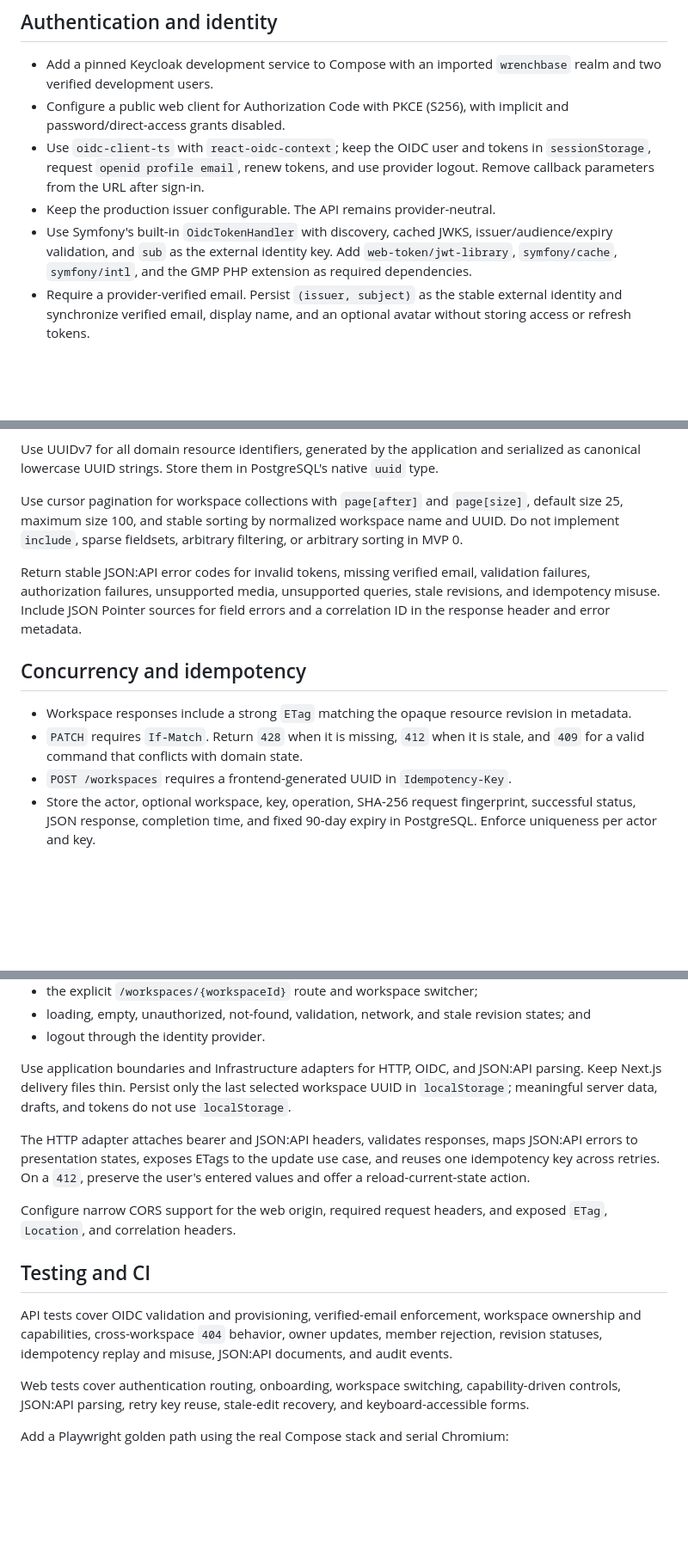
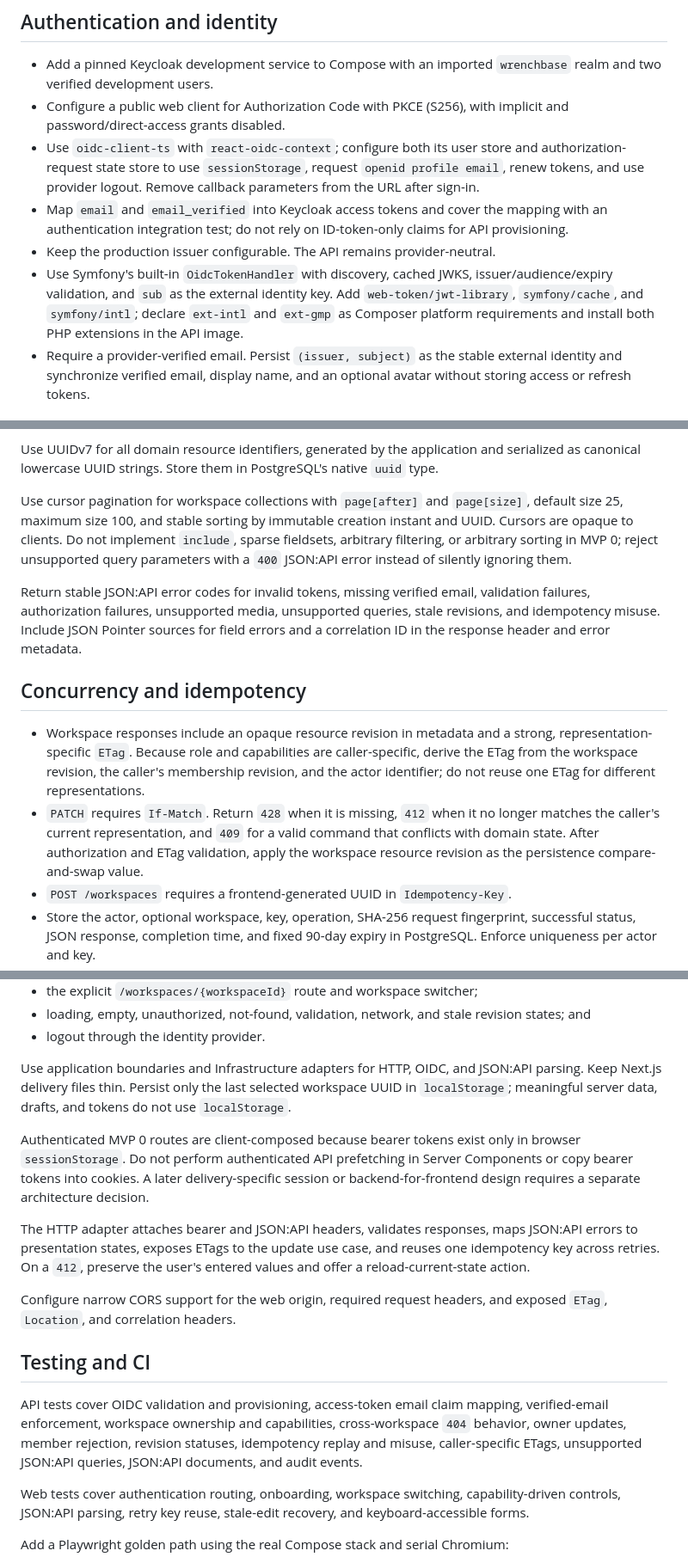
Before and after one commit to dreadnautxbuddha/wrenchbase, a Markdown page: docs/mvp-0-implementation-plan.md, 3 parts joined by grey strips. Shown at 86% size. GitHub-like rendering; blank space fills up the shorter version.

```diff
--- a/docs/mvp-0-implementation-plan.md
+++ b/docs/mvp-0-implementation-plan.md
@@ -25,14 +25,19 @@ attachments, offline synchronization, email, or production hosting hardening.
   `wrenchbase` realm and two verified development users.
 - Configure a public web client for Authorization Code with PKCE (S256), with
   implicit and password/direct-access grants disabled.
-- Use `oidc-client-ts` with `react-oidc-context`; keep the OIDC user and tokens
-  in `sessionStorage`, request `openid profile email`, renew tokens, and use
-  provider logout. Remove callback parameters from the URL after sign-in.
+- Use `oidc-client-ts` with `react-oidc-context`; configure both its user store
+  and authorization-request state store to use `sessionStorage`, request
+  `openid profile email`, renew tokens, and use provider logout. Remove callback
+  parameters from the URL after sign-in.
+- Map `email` and `email_verified` into Keycloak access tokens and cover the
+  mapping with an authentication integration test; do not rely on ID-token-only
+  claims for API provisioning.
 - Keep the production issuer configurable. The API remains provider-neutral.
 - Use Symfony's built-in `OidcTokenHandler` with discovery, cached JWKS,
   issuer/audience/expiry validation, and `sub` as the external identity key.
-  Add `web-token/jwt-library`, `symfony/cache`, `symfony/intl`, and the GMP PHP
-  extension as required dependencies.
+  Add `web-token/jwt-library`, `symfony/cache`, and `symfony/intl`; declare
+  `ext-intl` and `ext-gmp` as Composer platform requirements and install both
+  PHP extensions in the API image.
 - Require a provider-verified email. Persist `(issuer, subject)` as the stable
   external identity and synchronize verified email, display name, and an
   optional avatar without storing access or refresh tokens.
@@ -70,9 +75,11 @@ and serialized as canonical lowercase UUID strings. Store them in PostgreSQL's
 native `uuid` type.
 
 Use cursor pagination for workspace collections with `page[after]` and
-`page[size]`, default size 25, maximum size 100, and stable sorting by
-normalized workspace name and UUID. Do not implement `include`, sparse
-fieldsets, arbitrary filtering, or arbitrary sorting in MVP 0.
+`page[size]`, default size 25, maximum size 100, and stable sorting by immutable
+creation instant and UUID. Cursors are opaque to clients. Do not implement
+`include`, sparse fieldsets, arbitrary filtering, or arbitrary sorting in MVP
+0; reject unsupported query parameters with a `400` JSON:API error instead of
+silently ignoring them.
 
 Return stable JSON:API error codes for invalid tokens, missing verified email,
 validation failures, authorization failures, unsupported media, unsupported
@@ -81,10 +88,16 @@ for field errors and a correlation ID in the response header and error metadata.
 
 ## Concurrency and idempotency
 
-- Workspace responses include a strong `ETag` matching the opaque resource
-  revision in metadata.
+- Workspace responses include an opaque resource revision in metadata and a
+  strong, representation-specific `ETag`. Because role and capabilities are
+  caller-specific, derive the ETag from the workspace revision, the caller's
+  membership revision, and the actor identifier; do not reuse one ETag for
+  different representations.
 - `PATCH` requires `If-Match`. Return `428` when it is missing, `412` when it
-  is stale, and `409` for a valid command that conflicts with domain state.
+  no longer matches the caller's current representation, and `409` for a valid
+  command that conflicts with domain state. After authorization and ETag
+  validation, apply the workspace resource revision as the persistence
+  compare-and-swap value.
 - `POST /workspaces` requires a frontend-generated UUID in `Idempotency-Key`.
 - Store the actor, optional workspace, key, operation, SHA-256 request
   fingerprint, successful status, JSON response, completion time, and fixed
@@ -138,6 +151,12 @@ JSON:API parsing. Keep Next.js delivery files thin. Persist only the last
 selected workspace UUID in `localStorage`; meaningful server data, drafts, and
 tokens do not use `localStorage`.
 
+Authenticated MVP 0 routes are client-composed because bearer tokens exist only
+in browser `sessionStorage`. Do not perform authenticated API prefetching in
+Server Components or copy bearer tokens into cookies. A later delivery-specific
+session or backend-for-frontend design requires a separate architecture
+decision.
+
 The HTTP adapter attaches bearer and JSON:API headers, validates responses,
 maps JSON:API errors to presentation states, exposes ETags to the update use
 case, and reuses one idempotency key across retries. On a `412`, preserve the
@@ -148,10 +167,11 @@ and exposed `ETag`, `Location`, and correlation headers.
 
 ## Testing and CI
 
-API tests cover OIDC validation and provisioning, verified-email enforcement,
-workspace ownership and capabilities, cross-workspace `404` behavior, owner
-updates, member rejection, revision statuses, idempotency replay and misuse,
-JSON:API documents, and audit events.
+API tests cover OIDC validation and provisioning, access-token email claim
+mapping, verified-email enforcement, workspace ownership and capabilities,
+cross-workspace `404` behavior, owner updates, member rejection, revision
+statuses, idempotency replay and misuse, caller-specific ETags, unsupported
+JSON:API queries, JSON:API documents, and audit events.
 
 Web tests cover authentication routing, onboarding, workspace switching,
 capability-driven controls, JSON:API parsing, retry key reuse, stale-edit
```
Also changed, not shown: docs/api-contract.md (+40 -21 lines), docs/roadmap.md (+17 -10 lines).
